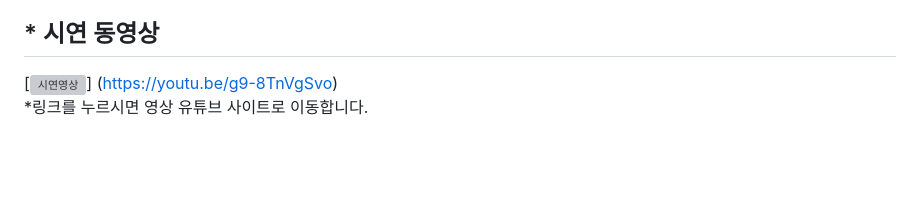
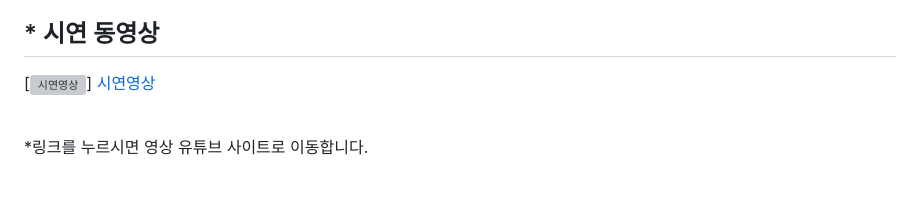
Before and after one commit to i-kemen/directonedexing, a Markdown page: README.md, the part around the change. Rendered like a GitHub page; blank space fills up the shorter version; grey boxes are pictures that could not be loaded.

```diff
--- a/README.md
+++ b/README.md
@@ -33,7 +33,8 @@
 ## * 시연 동영상
 
 [![시연영상](https://github.com/i-kemen/directonedexing/assets/117060656/bb1c2634-d8ab-44ee-8263-77503d062323)]
-(https://youtu.be/g9-8TnVgSvo)
+[시연영상](https://youtu.be/g9-8TnVgSvo)
+
    <br>
    *링크를 누르시면 영상 유튜브 사이트로 이동합니다.
 <br><br>
```
